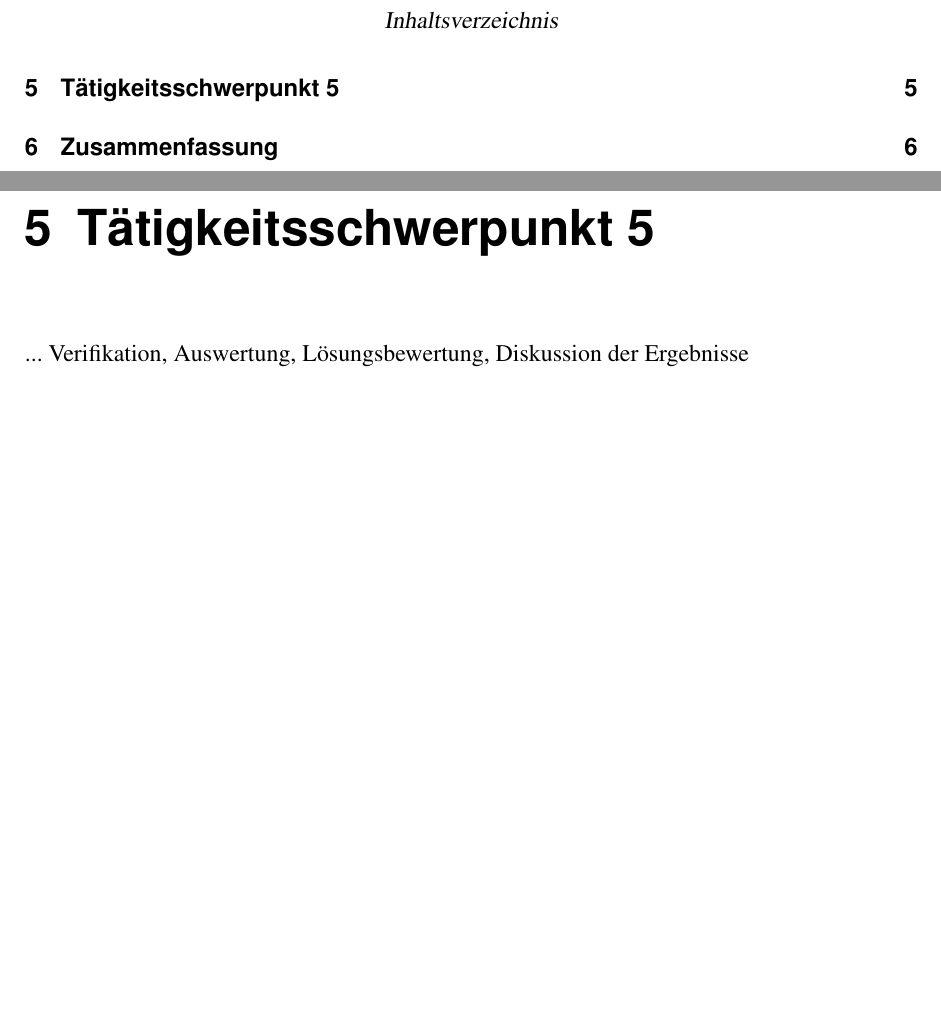
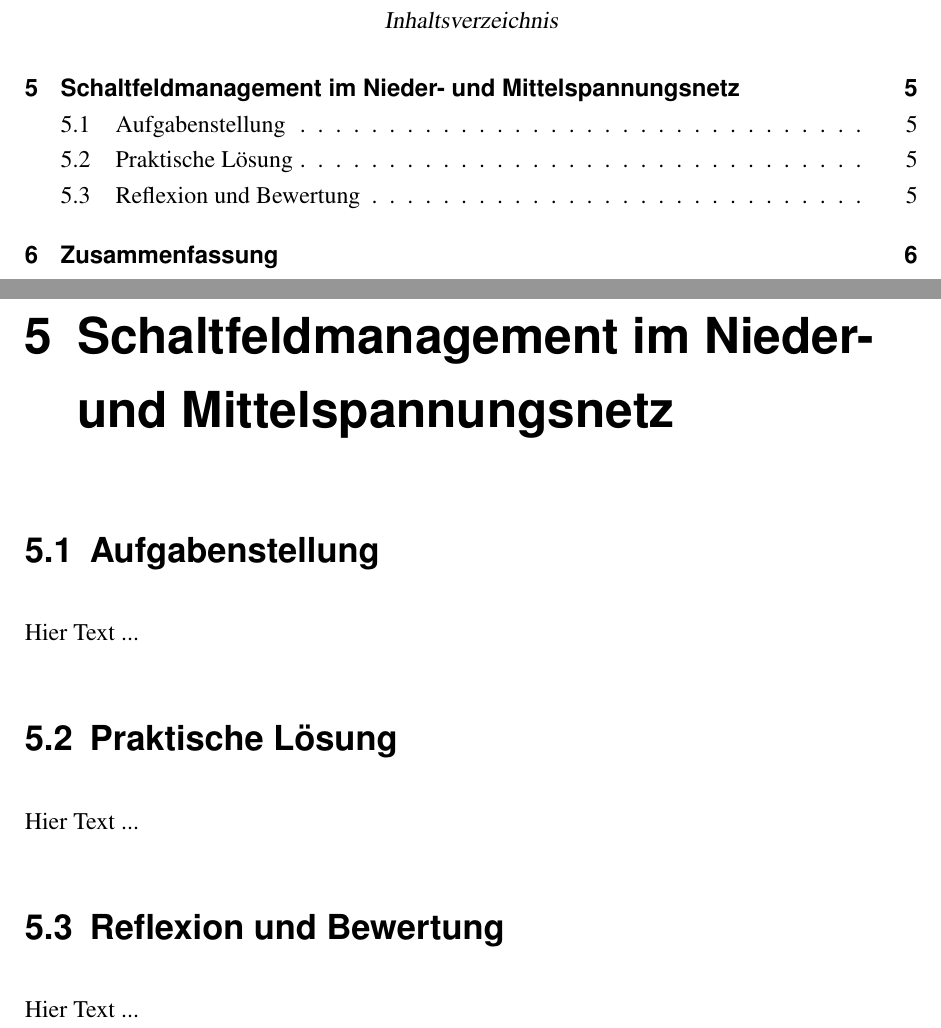
Before and after one commit to AlexanderDreher/T1000, a LaTeX book (main.tex, which reads chapter/Tätigkeitsschwerpunkt_5.tex): two parts of pages 6 and 15 of 16, joined at a grey line, cut so that both start at the same text, the shorter picture padded with empty space. Compiled offline with pdfLaTeX.

Commit message:
Update Tätigkeitsschwerpunkt_5.tex

```diff
--- a/chapter/Tätigkeitsschwerpunkt_5.tex
+++ b/chapter/Tätigkeitsschwerpunkt_5.tex
@@ -1,4 +1,16 @@
-\chapter{Tätigkeitsschwerpunkt 5}
-\label{cha:Tätigkeitsschwerpunkt 5}
+\chapter{Schaltfeldmanagement im Nieder- und Mittelspannungsnetz}
+\label{cha:Schaltfeldmanagement}
 
-... Verifikation, Auswertung, Lösungsbewertung, Diskussion der Ergebnisse
+\section{Aufgabenstellung}
+
+Hier Text ...
+
+\section{Praktische Lösung}
+
+Hier Text ...
+
+\section{Reflexion und Bewertung}
+
+Hier Text ...
+
+\clearpage
```
